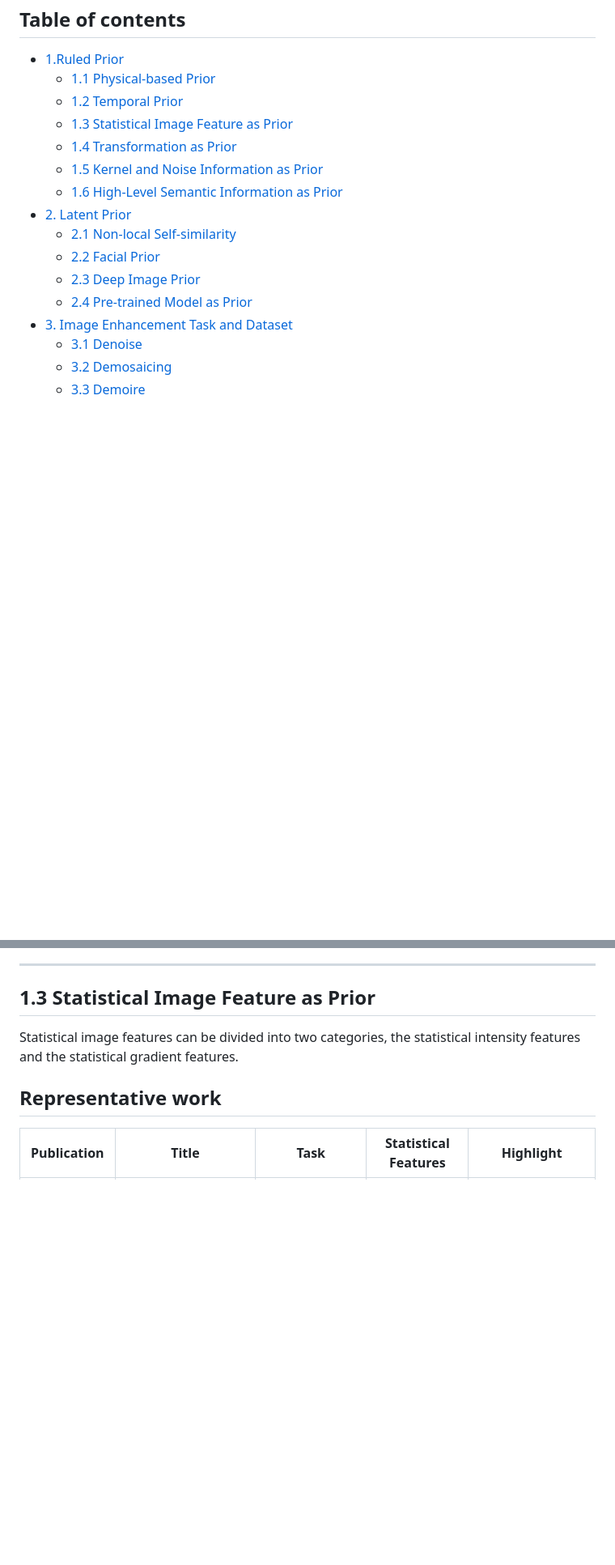
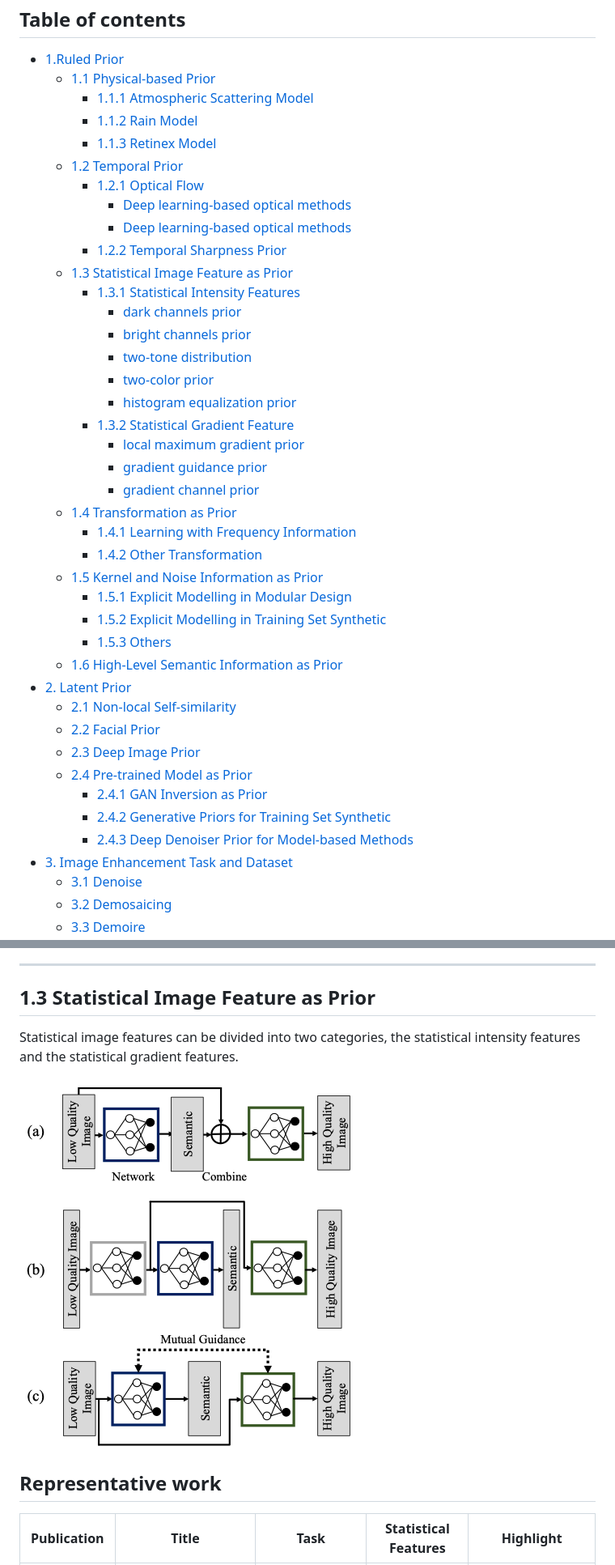
Before and after one commit to yunfanLu/Awesome-Image-Prior, a Markdown page: README.md, 2 parts joined by grey strips. Shown at 81% size. Drawn GitHub-style; pictures changed too: img/4-semantic.png (added); blank space fills up the shorter version.

Commit message:
[ADD] Add semantic image

```diff
--- a/README.md
+++ b/README.md
@@ -19,16 +19,41 @@
 
 - [1.Ruled Prior](#1ruled-prior)
   - [1.1 Physical-based Prior](#11-physical-based-prior)
+    - [1.1.1 Atmospheric Scattering Model](#111-atmospheric-scattering-model)
+    - [1.1.2 Rain Model](#112-rain-model)
+    - [1.1.3 Retinex Model](#113-retinex-model)
   - [1.2 Temporal Prior](#12-temporal-prior)
+    - [1.2.1 Optical Flow](#121-optical-flow)
+      - [Deep learning-based optical methods](#deep-learning-based-optical-methods)
+      - [Deep learning-based optical methods](#deep-learning-based-optical-methods-1)
+    - [1.2.2 Temporal Sharpness Prior](#122-temporal-sharpness-prior)
   - [1.3 Statistical Image Feature as Prior](#13-statistical-image-feature-as-prior)
+    - [1.3.1 Statistical Intensity Features](#131-statistical-intensity-features)
+      - [dark channels prior](#dark-channels-prior)
+      - [bright channels prior](#bright-channels-prior)
+      - [two-tone distribution](#two-tone-distribution)
+      - [two-color prior](#two-color-prior)
+      - [histogram equalization prior](#histogram-equalization-prior)
+    - [1.3.2 Statistical Gradient Feature](#132-statistical-gradient-feature)
+      - [local maximum gradient prior](#local-maximum-gradient-prior)
+      - [gradient guidance prior](#gradient-guidance-prior)
+      - [gradient channel prior](#gradient-channel-prior)
   - [1.4 Transformation as Prior](#14-transformation-as-prior)
+    - [1.4.1 Learning with Frequency Information](#141-learning-with-frequency-information)
+    - [1.4.2 Other Transformation](#142-other-transformation)
   - [1.5 Kernel and Noise Information as Prior](#15-kernel-and-noise-information-as-prior)
+    - [1.5.1 Explicit Modelling in Modular Design](#151-explicit-modelling-in-modular-design)
+    - [1.5.2 Explicit Modelling in Training Set Synthetic](#152-explicit-modelling-in-training-set-synthetic)
+    - [1.5.3 Others](#153-others)
   - [1.6 High-Level Semantic Information as Prior](#16-high-level-semantic-information-as-prior)
 - [2. Latent Prior](#2-latent-prior)
   - [2.1 Non-local Self-similarity](#21-non-local-self-similarity)
   - [2.2 Facial Prior](#22-facial-prior)
   - [2.3 Deep Image Prior](#23-deep-image-prior)
   - [2.4 Pre-trained Model as Prior](#24-pre-trained-model-as-prior)
+    - [2.4.1 GAN Inversion as Prior](#241-gan-inversion-as-prior)
+    - [2.4.2 Generative Priors for Training Set Synthetic](#242-generative-priors-for-training-set-synthetic)
+    - [2.4.3 Deep Denoiser Prior for Model-based Methods](#243-deep-denoiser-prior-for-model-based-methods)
 - [3. Image Enhancement Task and Dataset](#3-image-enhancement-task-and-dataset)
   - [3.1 Denoise](#31-denoise)
   - [3.2 Demosaicing](#32-demosaicing)
@@ -186,6 +211,8 @@ Temporal sharpness prior is a specific prior in video deblurring based on the hy
 
 ## 1.3 Statistical Image Feature as Prior
 Statistical image features can be divided into two categories, the statistical intensity features and the statistical gradient features.
+
+![](img/4-semantic.png)
 
 <h2>Representative work</h2>
 
```
